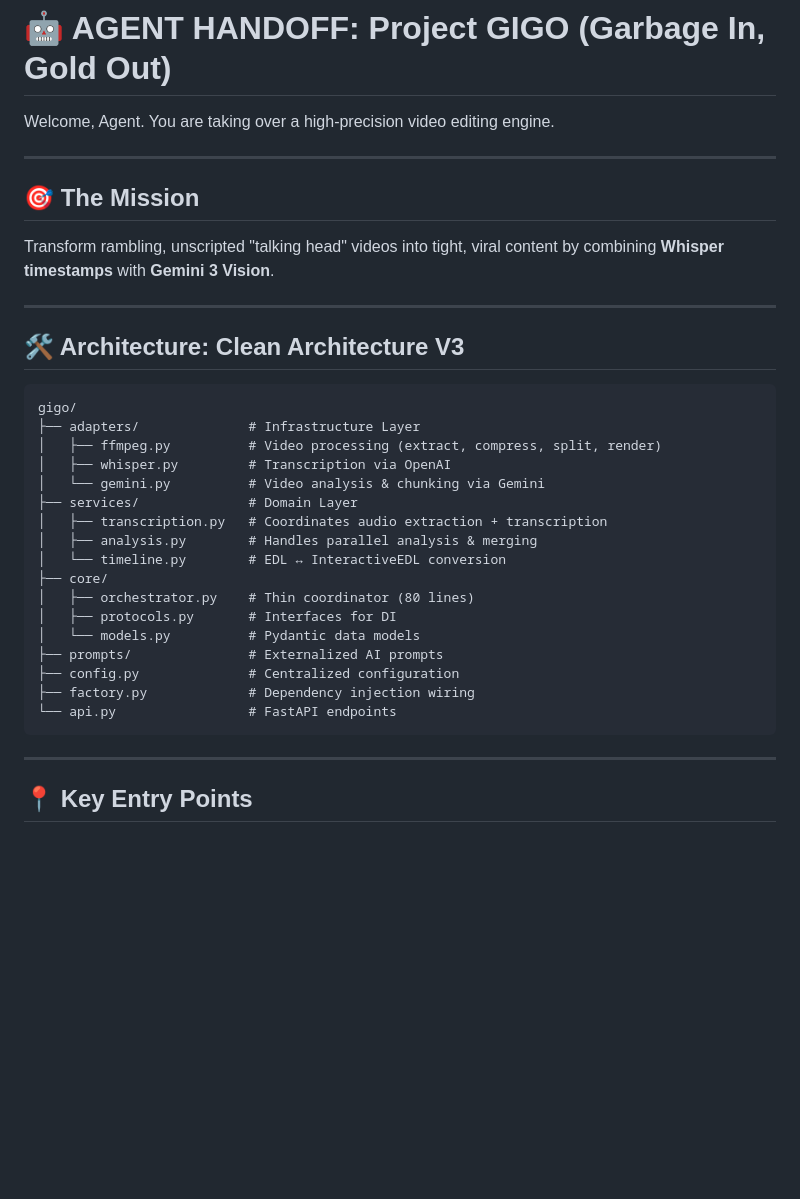
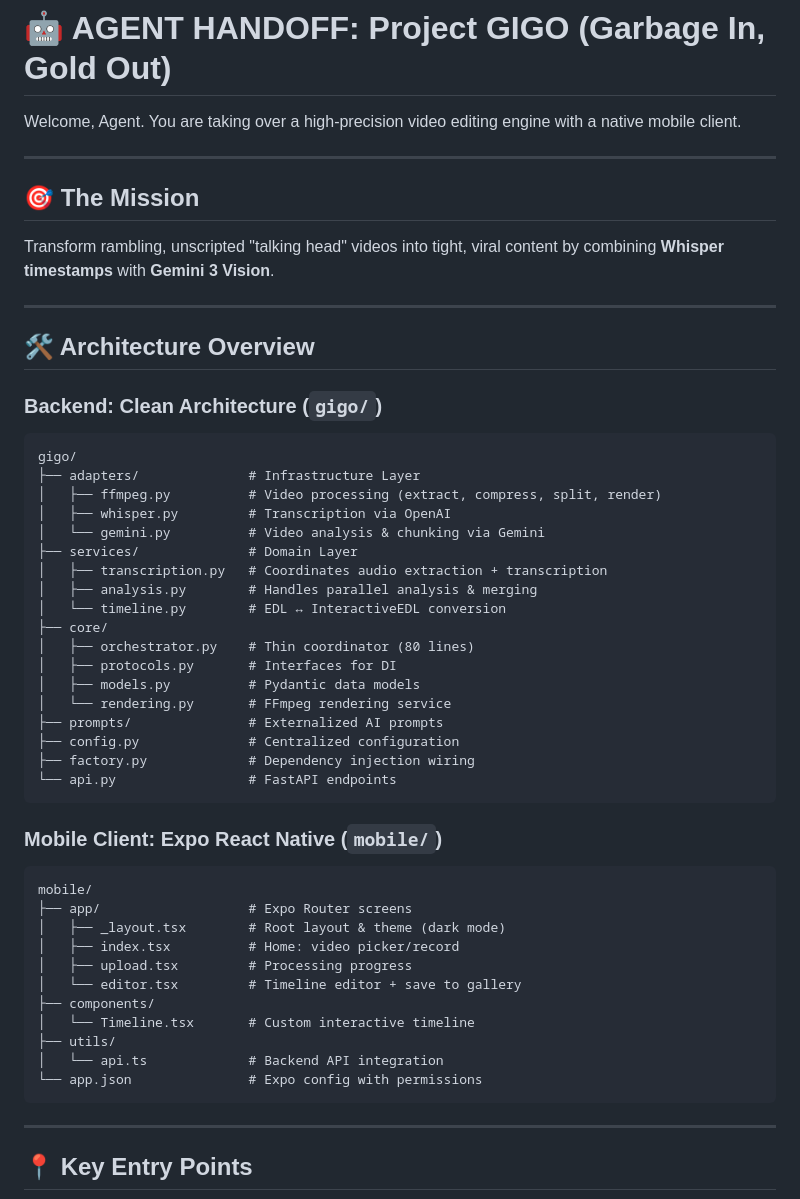
Before and after one commit to Makarezp/AI-Video-Pipeline, a Markdown page: scratchpads/AGENT_HANDOFF.md, the part around one of its changes. Rendered like a GitHub page; blank space fills up the shorter version.

````diff
--- a/scratchpads/AGENT_HANDOFF.md
+++ b/scratchpads/AGENT_HANDOFF.md
@@ -1,6 +1,6 @@
 # 🤖 AGENT HANDOFF: Project GIGO (Garbage In, Gold Out)
 
-Welcome, Agent. You are taking over a high-precision video editing engine.
+Welcome, Agent. You are taking over a high-precision video editing engine with a native mobile client.
 
 ---
 
@@ -9,8 +9,9 @@ Transform rambling, unscripted "talking head" videos into tight, viral content b
 
 ---
 
-## 🛠️ Architecture: Clean Architecture V3
+## 🛠️ Architecture Overview
 
+### Backend: Clean Architecture (`gigo/`)
 ```
 gigo/
 ├── adapters/              # Infrastructure Layer
@@ -24,11 +25,27 @@ gigo/
 ├── core/
 │   ├── orchestrator.py    # Thin coordinator (80 lines)
 │   ├── protocols.py       # Interfaces for DI
-│   └── models.py          # Pydantic data models
+│   ├── models.py          # Pydantic data models
+│   └── rendering.py       # FFmpeg rendering service
 ├── prompts/               # Externalized AI prompts
 ├── config.py              # Centralized configuration
 ├── factory.py             # Dependency injection wiring
 └── api.py                 # FastAPI endpoints
+```
+
+### Mobile Client: Expo React Native (`mobile/`)
+```
+mobile/
+├── app/                   # Expo Router screens
+│   ├── _layout.tsx        # Root layout & theme (dark mode)
+│   ├── index.tsx          # Home: video picker/record
+│   ├── upload.tsx         # Processing progress
+│   └── editor.tsx         # Timeline editor + save to gallery
+├── components/
+│   └── Timeline.tsx       # Custom interactive timeline
+├── utils/
+│   └── api.ts             # Backend API integration
+└── app.json               # Expo config with permissions
 ```
 
 ---
````
Also changed, not shown: other parts of scratchpads/AGENT_HANDOFF.md (+26 -4 lines).
